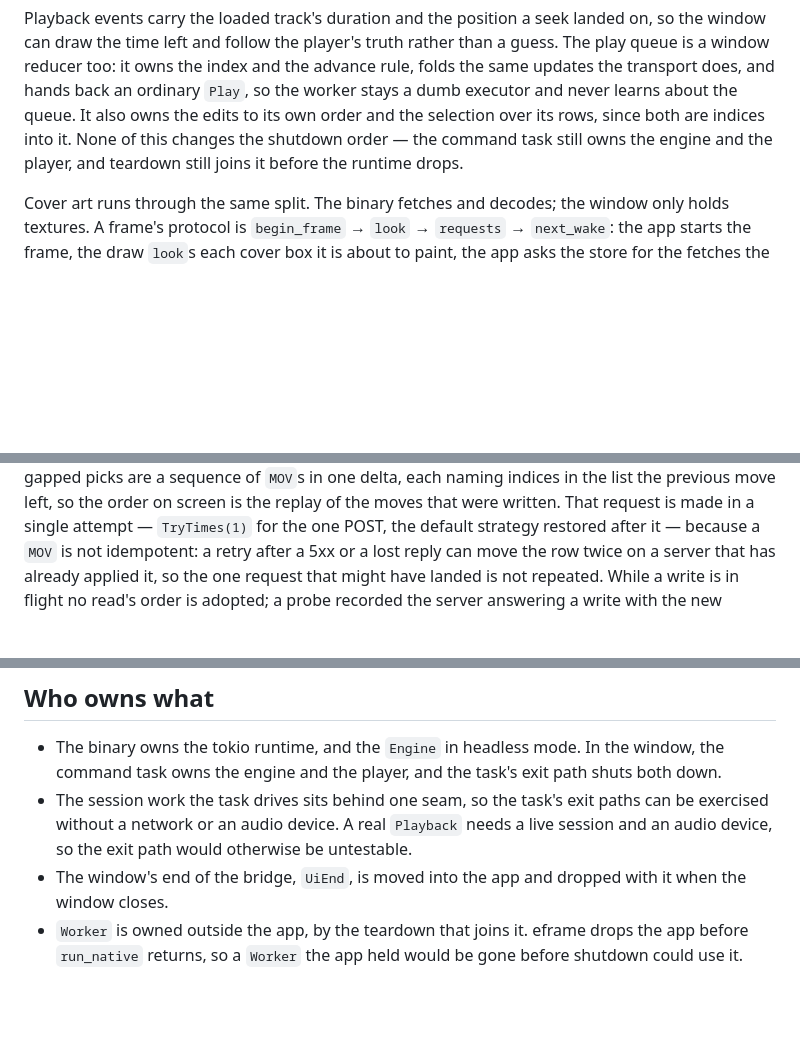
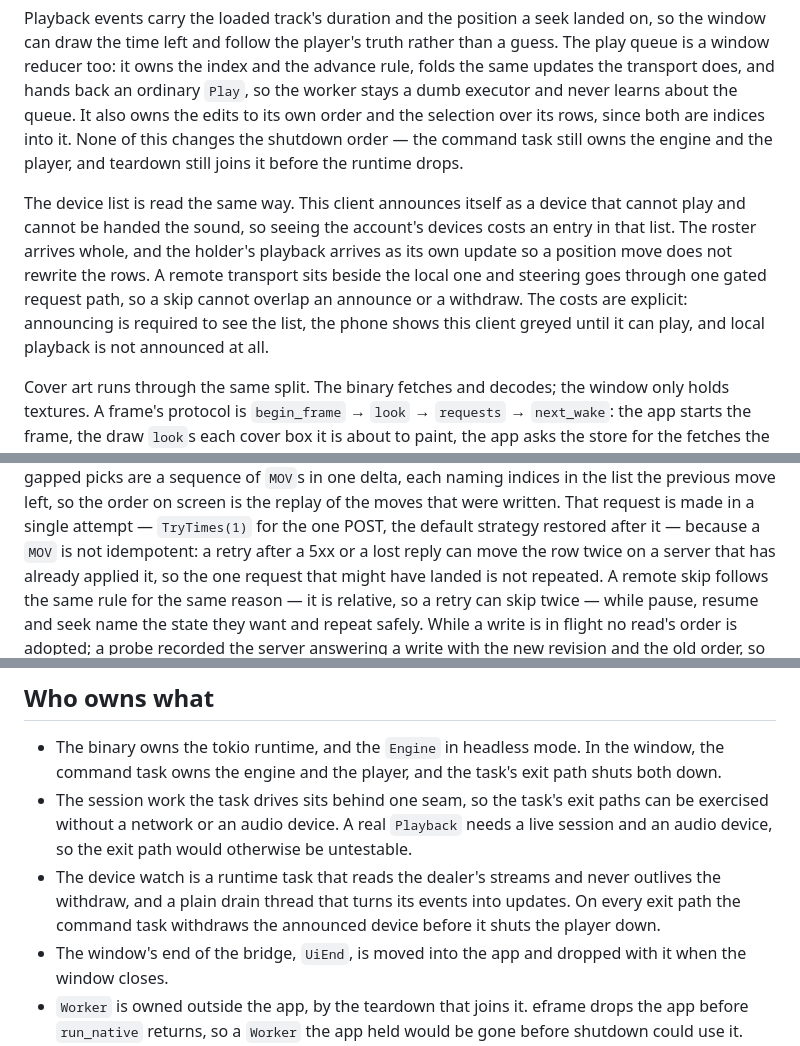
Before and after one commit to Tako88/takofy, a Markdown page: docs/architecture.md, 3 parts joined by grey strips. Drawn GitHub-style; blank space fills up the shorter version.

Commit message:
Document the controller seam

```diff
--- a/docs/architecture.md
+++ b/docs/architecture.md
@@ -59,6 +59,16 @@ rows, since both are indices into it. None of this changes the shutdown order
 the command task still owns the engine and the player, and teardown still joins
 it before the runtime drops.
 
+The device list is read the same way. This client announces itself as a device
+that cannot play and cannot be handed the sound, so seeing the account's
+devices costs an entry in that list. The roster arrives whole, and the holder's
+playback arrives as its own update so a position move does not rewrite the
+rows. A remote transport sits beside the local one and steering goes through
+one gated request path, so a skip cannot overlap an announce or a withdraw.
+The costs are explicit: announcing is required to see the list, the phone
+shows this client greyed until it can play, and local playback is not announced
+at all.
+
 Cover art runs through the same split. The binary fetches and decodes; the
 window only holds textures. A frame's protocol is `begin_frame` → `look` →
 `requests` → `next_wake`: the app starts the frame, the draw `look`s each cover
@@ -94,7 +104,9 @@ written. That request is made in a single attempt — `TryTimes(1)` for the one
 POST, the default strategy restored after it — because a `MOV` is not
 idempotent: a retry after a 5xx or a lost reply can move the row twice on a
 server that has already applied it, so the one request that might have landed is
-not repeated. While a write is in flight no
+not repeated. A remote skip follows the same rule for the same reason — it is
+relative, so a retry can skip twice — while pause, resume and seek name the
+state they want and repeat safely. While a write is in flight no
 read's order is adopted; a probe recorded the server answering a write with the
 new revision and the old order, so adopting on revision equality would undo the
 drag, and the worker answers in the order its commands were sent, which is what
@@ -215,6 +227,10 @@ re-entry keeps both what was revealed and where the reader was.
   paths can be exercised without a network or an audio device. A real `Playback`
   needs a live session and an audio device, so the exit path would otherwise be
   untestable.
+- The device watch is a runtime task that reads the dealer's streams and never
+  outlives the withdraw, and a plain drain thread that turns its events into
+  updates. On every exit path the command task withdraws the announced device
+  before it shuts the player down.
 - The window's end of the bridge, `UiEnd`, is moved into the app and dropped
   with it when the window closes.
 - `Worker` is owned outside the app, by the teardown that joins it. eframe drops
```
